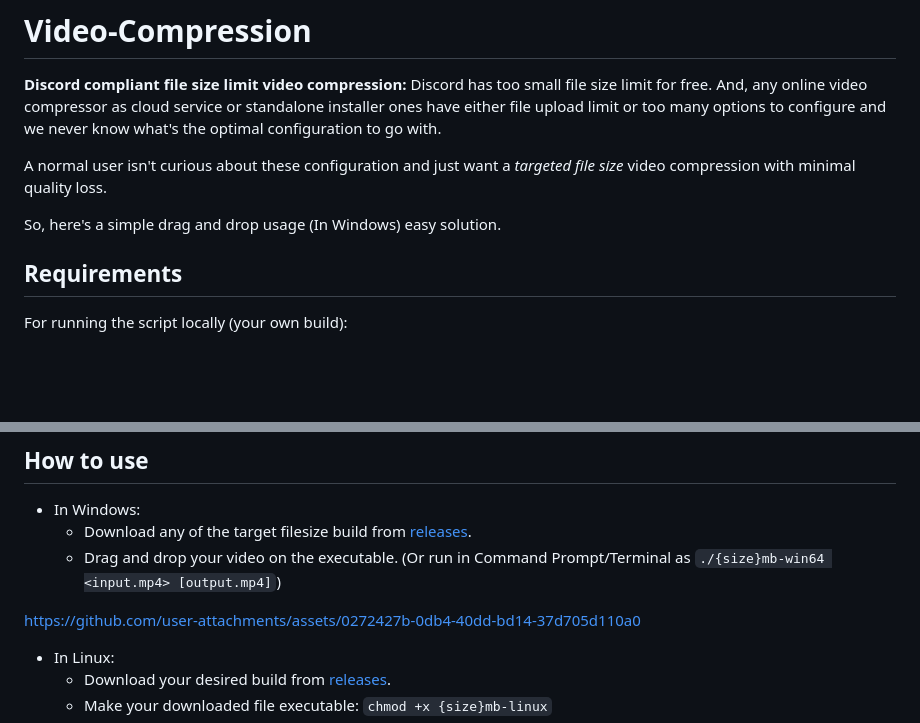
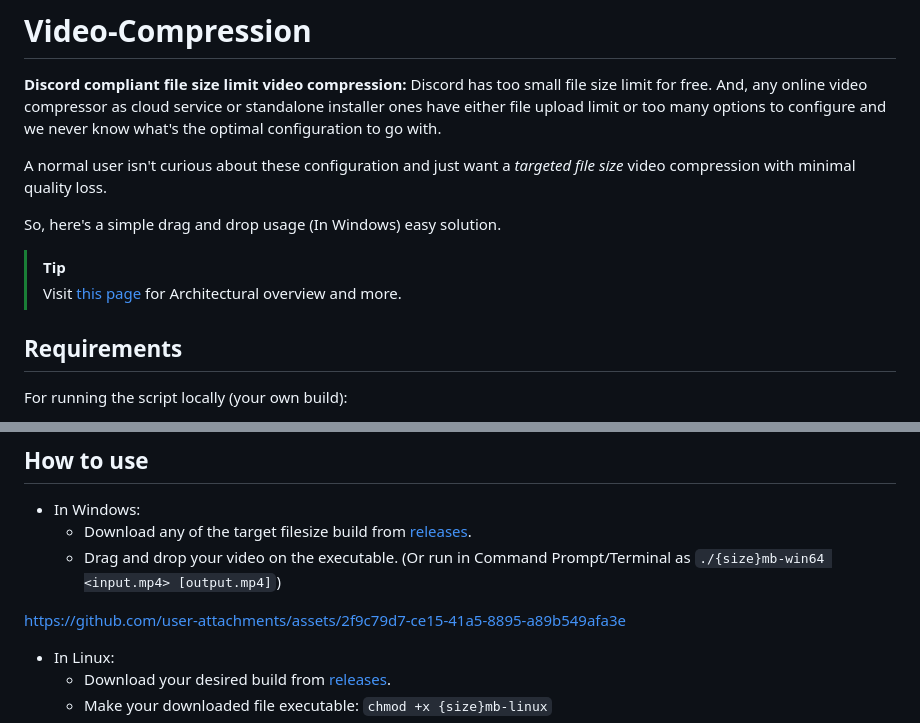
Before and after one commit to SimpNick6703/Video-Compression, a Markdown page: README.md, 2 parts joined by grey strips. Rendered like a GitHub page; blank space fills up the shorter version.

Commit message:
Enhance README with usage instructions and links
Updated instructions for video compression usage and added links.

```diff
--- a/README.md
+++ b/README.md
@@ -5,6 +5,8 @@ Discord has too small file size limit for free. And, any online video compressor
 A normal user isn't curious about these configuration and just want a _targeted file size_ video compression with minimal quality loss.
 
 So, here's a simple drag and drop usage (In Windows) easy solution.
+> [!TIP]
+> Visit [this page](https://simpnick6703.github.io/Video-Compression) for Architectural overview and more.
 
 ## Requirements
 For running the script locally (your own build):
@@ -23,7 +25,9 @@ For using prebuilt binaries from releases, you just need to download the executa
   - Download any of the target filesize build from [releases](<https://github.com/SimpNick6703/Video-Compression/releases>).
   - Drag and drop your video on the executable. (Or run in Command Prompt/Terminal as `./{size}mb-win64 <input.mp4> [output.mp4]`)
 
-https://github.com/user-attachments/assets/0272427b-0db4-40dd-bd14-37d705d110a0
+
+https://github.com/user-attachments/assets/2f9c79d7-ce15-41a5-8895-a89b549afa3e
+
 
 - In Linux:
   - Download your desired build from [releases](<https://github.com/SimpNick6703/Video-Compression/releases>).
```
